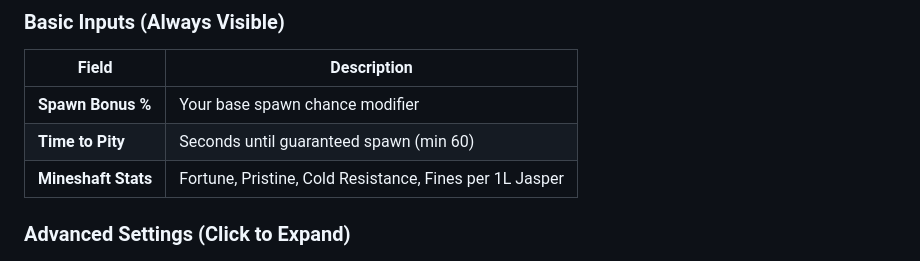
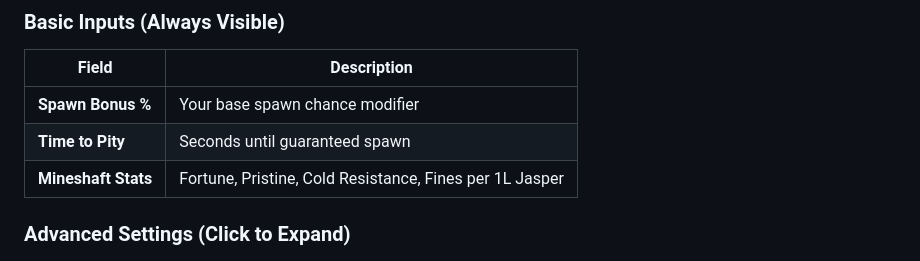
Before and after one commit to fassivemruzzfan/ShaftCalculator, a Markdown page: README.md, the part around the change. GitHub-like rendering.

```diff
--- a/README.md
+++ b/README.md
@@ -15,7 +15,7 @@ A precision economy calculator for Hypixel Skyblock's Glacite Tunnels mineshafts
 | Field | Description |
 |-------|-------------|
 | **Spawn Bonus %** | Your base spawn chance modifier |
-| **Time to Pity** | Seconds until guaranteed spawn (min 60) |
+| **Time to Pity** | Seconds until guaranteed spawn  |
 | **Mineshaft Stats** | Fortune, Pristine, Cold Resistance, Fines per 1L Jasper |
 
 ### Advanced Settings (Click to Expand)
```
